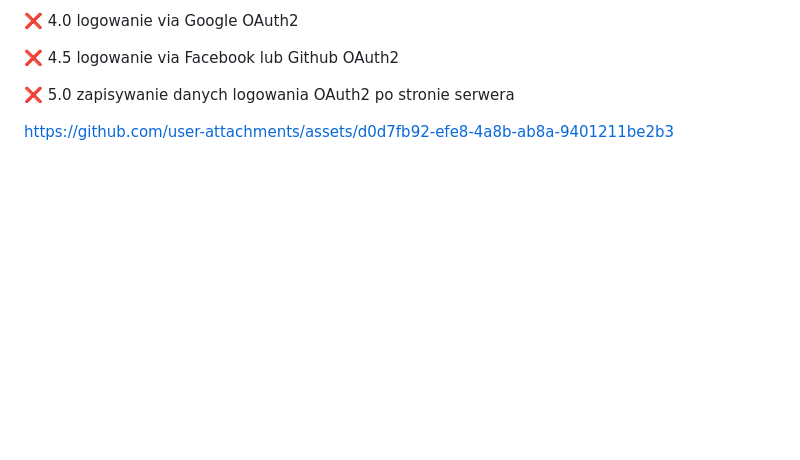
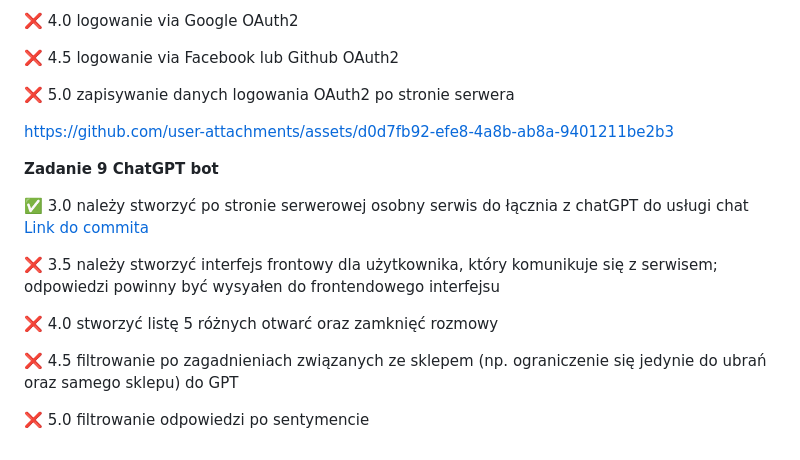
Before and after one commit to michalharasim/e-biznes-uj-class, a Markdown page: README.md, the part around the change. Drawn GitHub-style; blank space fills up the shorter version.

```diff
--- a/README.md
+++ b/README.md
@@ -154,3 +154,16 @@ FRONTEND
 ❌ 5.0 zapisywanie danych logowania OAuth2 po stronie serwera
 
 https://github.com/user-attachments/assets/d0d7fb92-efe8-4a8b-ab8a-9401211be2b3
+
+
+**Zadanie 9 ChatGPT bot**
+
+✅ 3.0 należy stworzyć po stronie serwerowej osobny serwis do łącznia z chatGPT do usługi chat [Link do commita](https://github.com/michalharasim/e-biznes-uj-class/blob/main/zad9/chat.py)
+
+❌ 3.5 należy stworzyć interfejs frontowy dla użytkownika, który komunikuje się z serwisem; odpowiedzi powinny być wysyałen do frontendowego interfejsu
+
+❌ 4.0 stworzyć listę 5 różnych otwarć oraz zamknięć rozmowy
+
+❌ 4.5 filtrowanie po zagadnieniach związanych ze sklepem (np. ograniczenie się jedynie do ubrań oraz samego sklepu) do GPT
+
+❌ 5.0 filtrowanie odpowiedzi po sentymencie
```
